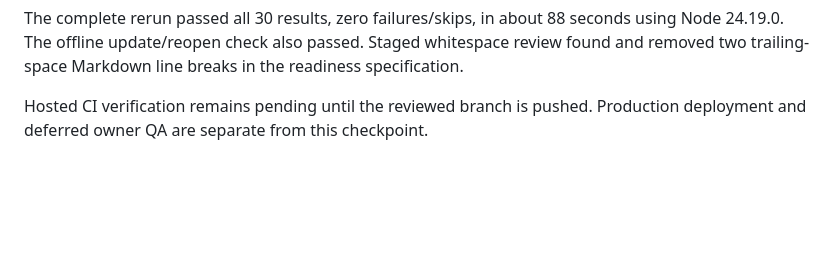
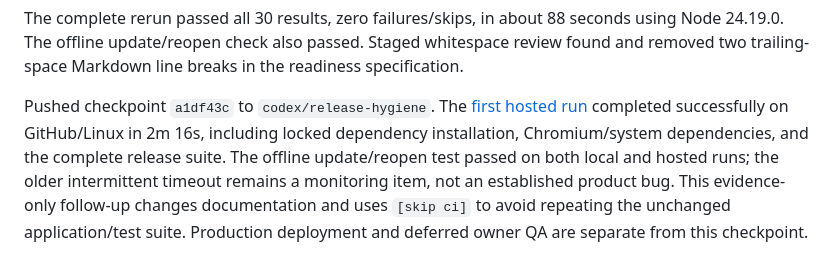
Before and after one commit to smrif/thomjrepo, a Markdown page: docs/backend/release-checks.md, the part around the change. Rendered like a GitHub page; blank space fills up the shorter version.

Commit message:
Record passing local and hosted release checks [skip ci]

```diff
--- a/docs/backend/release-checks.md
+++ b/docs/backend/release-checks.md
@@ -111,5 +111,12 @@ using Node 24.19.0. The offline update/reopen check also passed. Staged whitespa
 review found and removed two trailing-space Markdown line breaks in the readiness
 specification.
 
-Hosted CI verification remains pending until the reviewed branch is pushed.
+Pushed checkpoint `a1df43c` to `codex/release-hygiene`. The
+[first hosted run](https://github.com/smrif/thomjrepo/actions/runs/39314170916)
+completed successfully on GitHub/Linux in 2m 16s, including locked dependency
+installation, Chromium/system dependencies, and the complete release suite.
+The offline update/reopen test passed on both local and hosted runs; the older
+intermittent timeout remains a monitoring item, not an established product bug.
+This evidence-only follow-up changes documentation and uses `[skip ci]` to avoid
+repeating the unchanged application/test suite.
 Production deployment and deferred owner QA are separate from this checkpoint.
```
Also changed, not shown: TODO.md (+7 -2 lines), docs/backend/owner-qa.md (+3 -2 lines).
